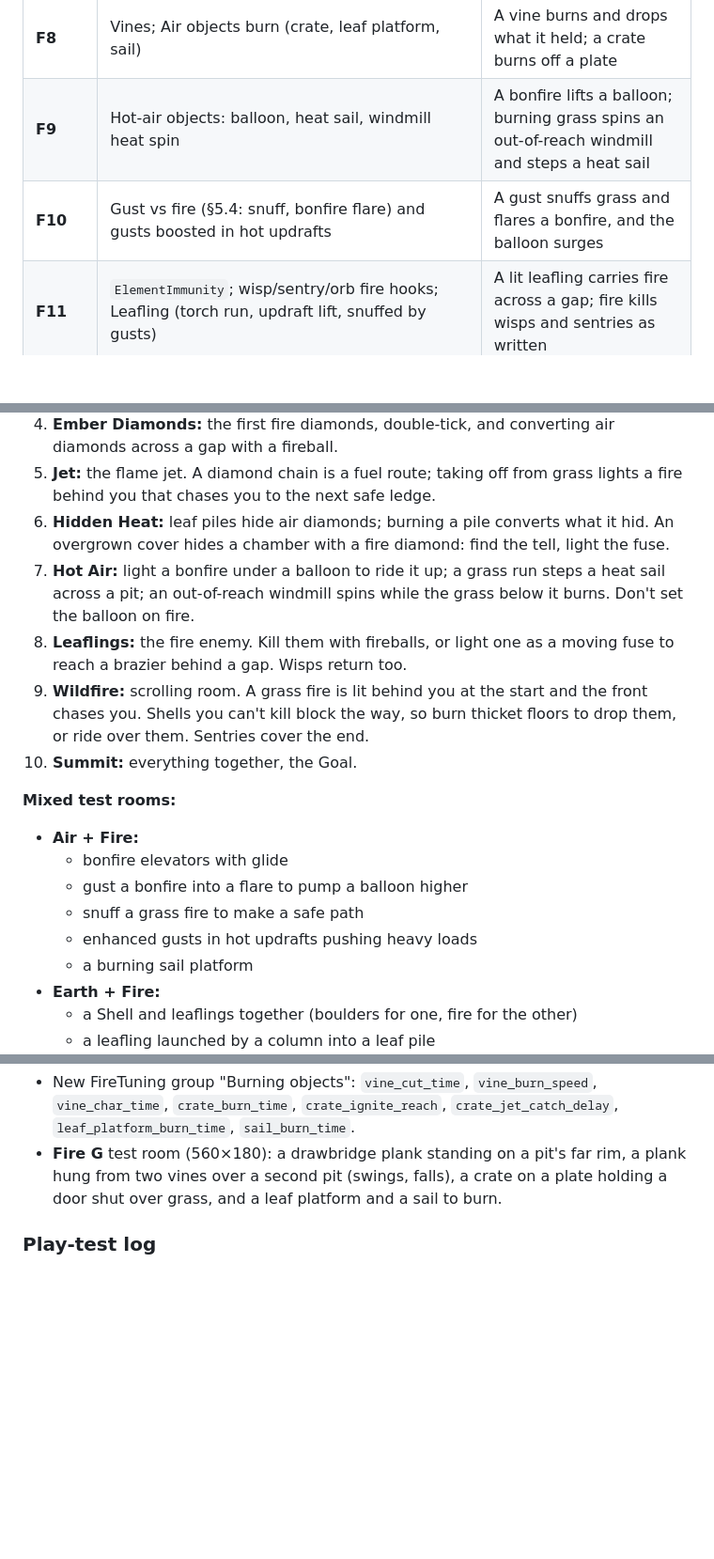
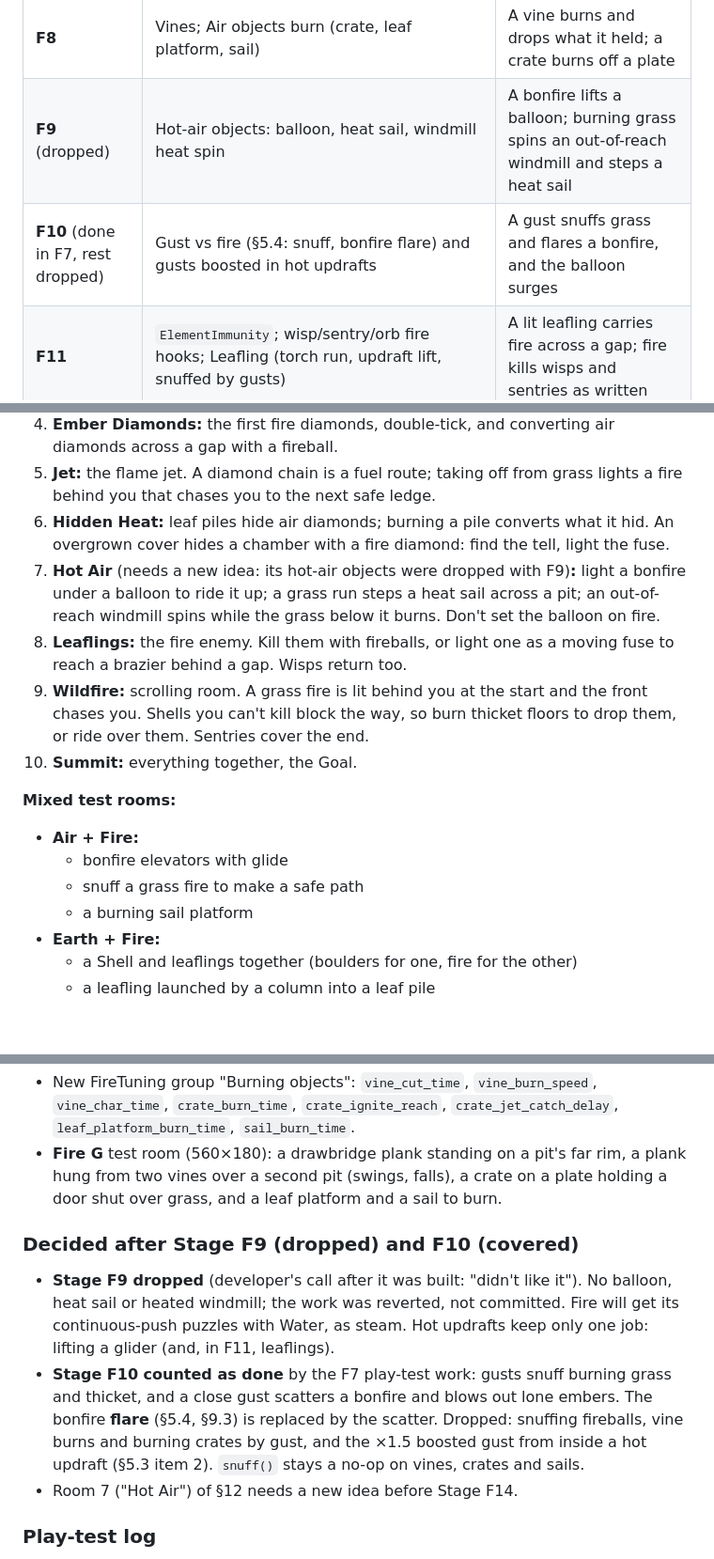
Before and after one commit to SnirNehemia/Celeste-Bender, a Markdown page: Fire_bending.md, 3 parts joined by grey strips. Shown at 94% size. GitHub-like rendering; blank space fills up the shorter version.

```diff
--- a/Fire_bending.md
+++ b/Fire_bending.md
@@ -333,8 +335,8 @@ Planned in Stage F0 (replaces the first 9-stage draft): the jet comes right afte
 | **F6** | Thicket tiles (burn through their volume, crumble to open air) + overgrown covers (flash-over) | A thicket wall burns open; a thicket floor drops you; a cover flashes over to reveal a chamber |
 | **F7** | Leaf pile → bonfire, hot updrafts (`WindZone.heat`, `heat_receiver` group), air diamond conversion | A bonfire lifts a glide; a burnt pile's hidden crystal becomes a fire diamond |
 | **F8** | Vines; Air objects burn (crate, leaf platform, sail) | A vine burns and drops what it held; a crate burns off a plate |
-| **F9** | Hot-air objects: balloon, heat sail, windmill heat spin | A bonfire lifts a balloon; burning grass spins an out-of-reach windmill and steps a heat sail |
-| **F10** | Gust vs fire (§5.4: snuff, bonfire flare) and gusts boosted in hot updrafts | A gust snuffs grass and flares a bonfire, and the balloon surges |
+| **F9** (dropped) | Hot-air objects: balloon, heat sail, windmill heat spin | A bonfire lifts a balloon; burning grass spins an out-of-reach windmill and steps a heat sail |
+| **F10** (done in F7, rest dropped) | Gust vs fire (§5.4: snuff, bonfire flare) and gusts boosted in hot updrafts | A gust snuffs grass and flares a bonfire, and the balloon surges |
 | **F11** | `ElementImmunity`; wisp/sentry/orb fire hooks; Leafling (torch run, updraft lift, snuffed by gusts) | A lit leafling carries fire across a gap; fire kills wisps and sentries as written |
 | **F12** | Shell (big rock only) | Every cell of the §7.2 table behaves as written, in a test room |
 | **F13** | Look & feel pass (§9) across every source, SFX hooks | It looks alive in a still screenshot *and* in motion |
@@ -351,7 +353,7 @@ A basic flame (one `FlameTongue` + embers) exists from F3, so every later stage
 4. **Ember Diamonds:** the first fire diamonds, double-tick, and converting air diamonds across a gap with a fireball.
 5. **Jet:** the flame jet. A diamond chain is a fuel route; taking off from grass lights a fire behind you that chases you to the next safe ledge.
 6. **Hidden Heat:** leaf piles hide air diamonds; burning a pile converts what it hid. An overgrown cover hides a chamber with a fire diamond: find the tell, light the fuse.
-7. **Hot Air:** light a bonfire under a balloon to ride it up; a grass run steps a heat sail across a pit; an out-of-reach windmill spins while the grass below it burns. Don't set the balloon on fire.
+7. **Hot Air** (needs a new idea: its hot-air objects were dropped with F9)**:** light a bonfire under a balloon to ride it up; a grass run steps a heat sail across a pit; an out-of-reach windmill spins while the grass below it burns. Don't set the balloon on fire.
 8. **Leaflings:** the fire enemy. Kill them with fireballs, or light one as a moving fuse to reach a brazier behind a gap. Wisps return too.
 9. **Wildfire:** scrolling room. A grass fire is lit behind you at the start and the front chases you. Shells you can't kill block the way, so burn thicket floors to drop them, or ride over them. Sentries cover the end.
 10. **Summit:** everything together, the Goal.
@@ -359,9 +361,7 @@ A basic flame (one `FlameTongue` + embers) exists from F3, so every later stage
 **Mixed test rooms:**
 - **Air + Fire:**
   - bonfire elevators with glide
-  - gust a bonfire into a flare to pump a balloon higher
   - snuff a grass fire to make a safe path
-  - enhanced gusts in hot updrafts pushing heavy loads
   - a burning sail platform
 - **Earth + Fire:**
   - a Shell and leaflings together (boulders for one, fire for the other)
@@ -498,6 +498,12 @@ These were agreed when planning the build. Where they differ from the sections a
 - New FireTuning group "Burning objects": `vine_cut_time`, `vine_burn_speed`, `vine_char_time`, `crate_burn_time`, `crate_ignite_reach`, `crate_jet_catch_delay`, `leaf_platform_burn_time`, `sail_burn_time`.
 - **Fire G** test room (560×180): a drawbridge plank standing on a pit's far rim, a plank hung from two vines over a second pit (swings, falls), a crate on a plate holding a door shut over grass, and a leaf platform and a sail to burn.
 
+### Decided after Stage F9 (dropped) and F10 (covered)
+
+- **Stage F9 dropped** (developer's call after it was built: "didn't like it"). No balloon, heat sail or heated windmill; the work was reverted, not committed. Fire will get its continuous-push puzzles with Water, as steam. Hot updrafts keep only one job: lifting a glider (and, in F11, leaflings).
+- **Stage F10 counted as done** by the F7 play-test work: gusts snuff burning grass and thicket, and a close gust scatters a bonfire and blows out lone embers. The bonfire **flare** (§5.4, §9.3) is replaced by the scatter. Dropped: snuffing fireballs, vine burns and burning crates by gust, and the ×1.5 boosted gust from inside a hot updraft (§5.3 item 2). `snuff()` stays a no-op on vines, crates and sails.
+- Room 7 ("Hot Air") of §12 needs a new idea before Stage F14.
+
 ### Play-test log
 
 *Empty until play-tested. Record each decision as: what was tried / what felt wrong / what was kept.*
```
Also changed, not shown: other parts of Fire_bending.md (+2 -1 lines), CLAUDE.md (+1 -1 lines), PROMPTS.md (+8 -4 lines).
